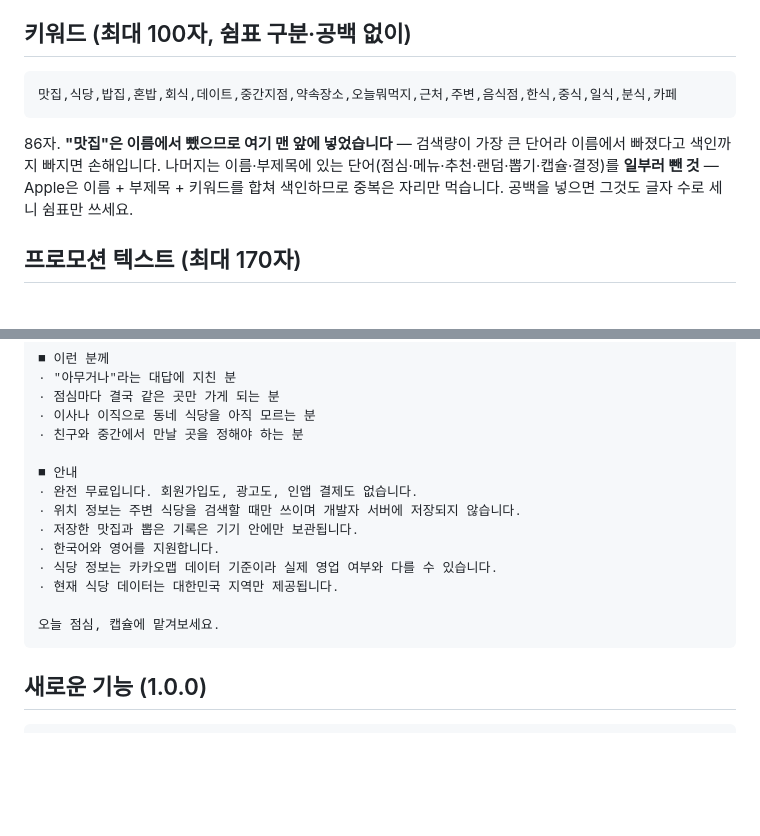
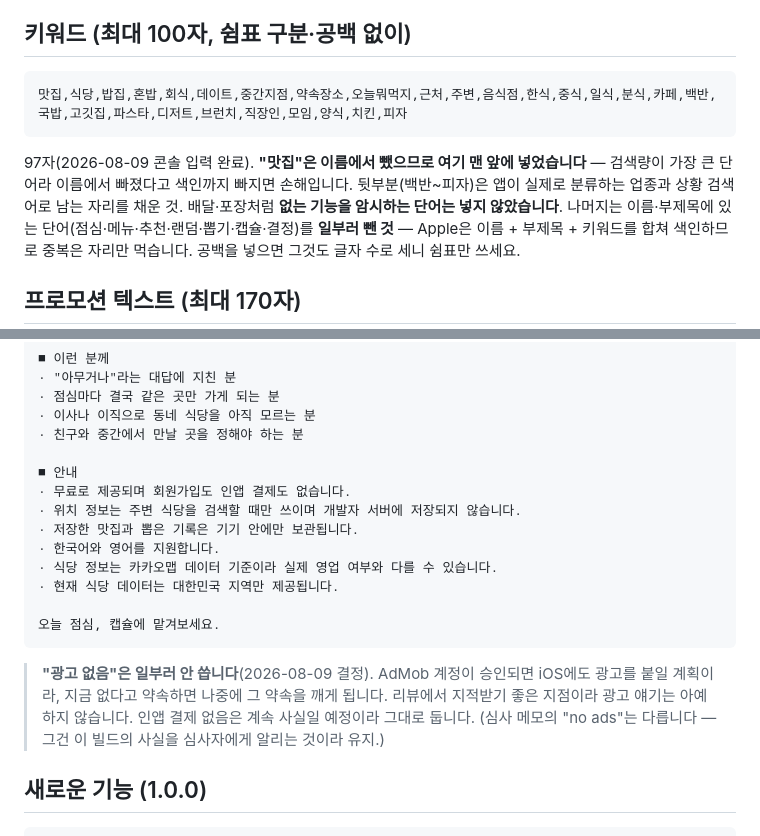
Before and after one commit to jakebae89-create/gacha-lunch, a Markdown page: store-listing-ios.md, 2 parts joined by grey strips. Drawn GitHub-style; blank space fills up the shorter version.

Commit message:
앱스토어 키워드 확장(97자) + 광고 관련 문구 정리
- 키워드 필드에 업종·상황 검색어 추가(백반~피자), 2026-08-09 콘솔 입력 완료
- 자세한 설명의 "광고도 없습니다"를 뺌 — AdMob 승인 후 iOS에도 광고를 붙일
  계획이라 지금 없다고 약속하면 나중에 깨게 됨. 광고 얘기는 아예 하지 않음
- 배달·포장처럼 없는 기능을 암시하는 단어는 키워드에서 제외

Co-Authored-By: Claude Opus 5 <noreply@anthropic.com>

````diff
--- a/store-listing-ios.md
+++ b/store-listing-ios.md
@@ -35,11 +35,13 @@ Play 쪽 이름도 같은 안으로 맞췄습니다(`store-listing-ko.md`). 두
 ## 키워드 (최대 100자, 쉼표 구분·공백 없이)
 
 ```
-맛집,식당,밥집,혼밥,회식,데이트,중간지점,약속장소,오늘뭐먹지,근처,주변,음식점,한식,중식,일식,분식,카페
+맛집,식당,밥집,혼밥,회식,데이트,중간지점,약속장소,오늘뭐먹지,근처,주변,음식점,한식,중식,일식,분식,카페,백반,국밥,고깃집,파스타,디저트,브런치,직장인,모임,양식,치킨,피자
 ```
 
-86자. **"맛집"은 이름에서 뺐으므로 여기 맨 앞에 넣었습니다** — 검색량이 가장 큰 단어라
-이름에서 빠졌다고 색인까지 빠지면 손해입니다.
+97자(2026-08-09 콘솔 입력 완료). **"맛집"은 이름에서 뺐으므로 여기 맨 앞에 넣었습니다** —
+검색량이 가장 큰 단어라 이름에서 빠졌다고 색인까지 빠지면 손해입니다.
+뒷부분(백반~피자)은 앱이 실제로 분류하는 업종과 상황 검색어로 남는 자리를 채운 것.
+배달·포장처럼 **없는 기능을 암시하는 단어는 넣지 않았습니다**.
 나머지는 이름·부제목에 있는 단어(점심·메뉴·추천·랜덤·뽑기·캡슐·결정)를 **일부러 뺀 것** —
 Apple은 이름 + 부제목 + 키워드를 합쳐 색인하므로 중복은 자리만 먹습니다.
 공백을 넣으면 그것도 글자 수로 세니 쉼표만 쓰세요.
@@ -88,7 +90,7 @@ Apple은 이름 + 부제목 + 키워드를 합쳐 색인하므로 중복은 자
 · 친구와 중간에서 만날 곳을 정해야 하는 분
 
 ■ 안내
-· 완전 무료입니다. 회원가입도, 광고도, 인앱 결제도 없습니다.
+· 무료로 제공되며 회원가입도 인앱 결제도 없습니다.
 · 위치 정보는 주변 식당을 검색할 때만 쓰이며 개발자 서버에 저장되지 않습니다.
 · 저장한 맛집과 뽑은 기록은 기기 안에만 보관됩니다.
 · 한국어와 영어를 지원합니다.
@@ -97,6 +99,11 @@ Apple은 이름 + 부제목 + 키워드를 합쳐 색인하므로 중복은 자
 
 오늘 점심, 캡슐에 맡겨보세요.
 ```
+
+> **"광고 없음"은 일부러 안 씁니다**(2026-08-09 결정). AdMob 계정이 승인되면 iOS에도 광고를 붙일
+> 계획이라, 지금 없다고 약속하면 나중에 그 약속을 깨게 됩니다. 리뷰에서 지적받기 좋은 지점이라
+> 광고 얘기는 아예 하지 않습니다. 인앱 결제 없음은 계속 사실일 예정이라 그대로 둡니다.
+> (심사 메모의 "no ads"는 다릅니다 — 그건 이 빌드의 사실을 심사자에게 알리는 것이라 유지.)
 
 ## 새로운 기능 (1.0.0)
 
````
